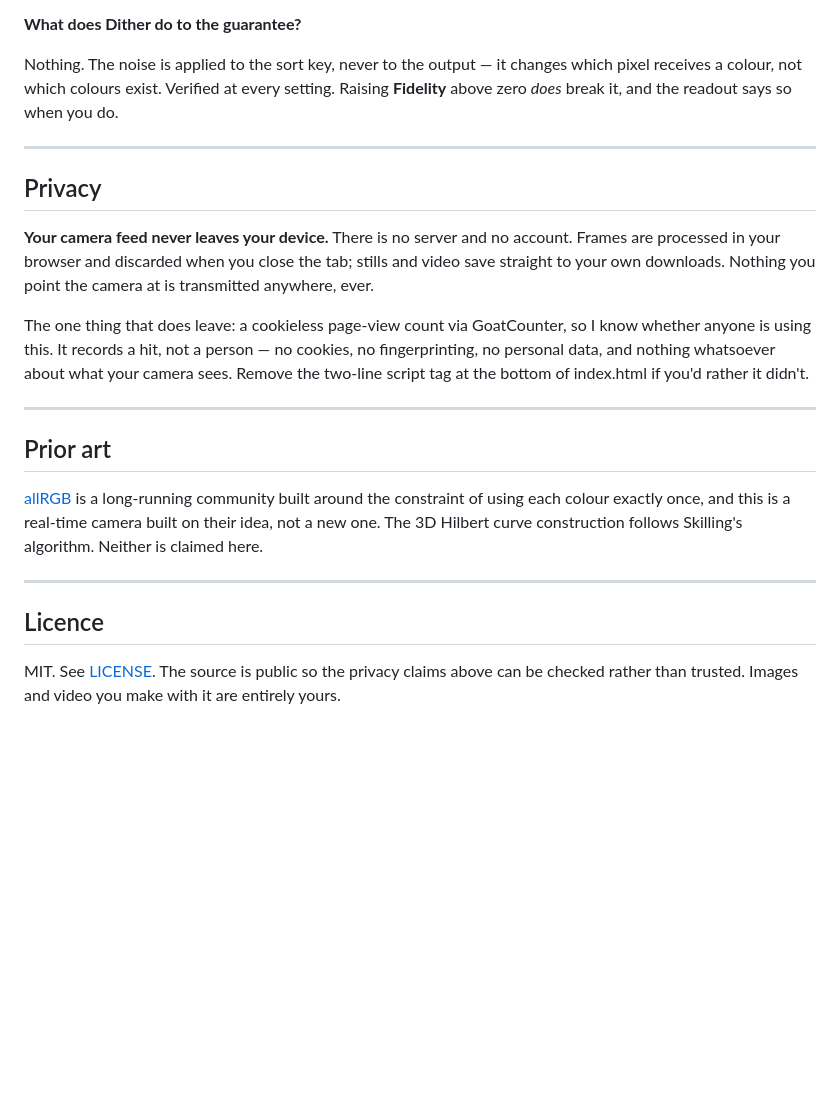
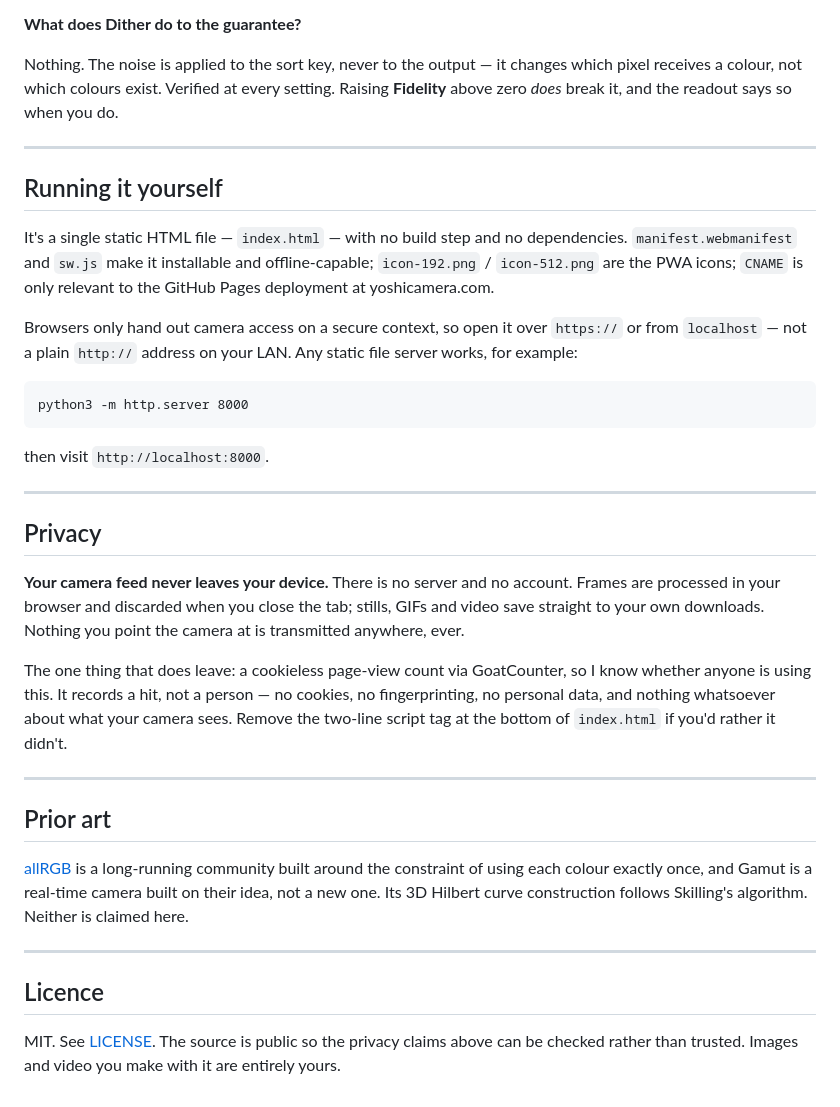
Before and after one commit to jamescamera/yoshicamera, a Markdown page: README.md, the part around one of its changes. Rendered like a GitHub page; blank space fills up the shorter version.

````diff
--- a/README.md
+++ b/README.md
@@ -73,39 +162,58 @@ Two honest caveats:
 
 **What does Dither do to the guarantee?**
 
-Nothing. The noise is applied to the sort key, never to the output — it changes
-which pixel receives a colour, not which colours exist. Verified at every
-setting. Raising **Fidelity** above zero *does* break it, and the readout says
-so when you do.
+Nothing. The noise is applied to the sort key, never to the output — it
+changes which pixel receives a colour, not which colours exist. Verified at
+every setting. Raising **Fidelity** above zero *does* break it, and the
+readout says so when you do.
+
+---
+
+## Running it yourself
+
+It's a single static HTML file — `index.html` — with no build step and no
+dependencies. `manifest.webmanifest` and `sw.js` make it installable and
+offline-capable; `icon-192.png` / `icon-512.png` are the PWA icons; `CNAME`
+is only relevant to the GitHub Pages deployment at yoshicamera.com.
+
+Browsers only hand out camera access on a secure context, so open it over
+`https://` or from `localhost` — not a plain `http://` address on your LAN.
+Any static file server works, for example:
+
+```
+python3 -m http.server 8000
+```
+
+then visit `http://localhost:8000`.
 
 ---
 
 ## Privacy
 
 **Your camera feed never leaves your device.** There is no server and no
-account. Frames are processed in your browser and discarded when you close the
-tab; stills and video save straight to your own downloads. Nothing you point
-the camera at is transmitted anywhere, ever.
+account. Frames are processed in your browser and discarded when you close
+the tab; stills, GIFs and video save straight to your own downloads.
+Nothing you point the camera at is transmitted anywhere, ever.
 
-The one thing that does leave: a cookieless page-view count via GoatCounter,
-so I know whether anyone is using this. It records a hit, not a person — no
-cookies, no fingerprinting, no personal data, and nothing whatsoever about
-what your camera sees. Remove the two-line script tag at the bottom of
-index.html if you'd rather it didn't.
+The one thing that does leave: a cookieless page-view count via
+GoatCounter, so I know whether anyone is using this. It records a hit, not
+a person — no cookies, no fingerprinting, no personal data, and nothing
+whatsoever about what your camera sees. Remove the two-line script tag at
+the bottom of `index.html` if you'd rather it didn't.
 
 ---
 
 ## Prior art
 
 [allRGB](https://allrgb.com) is a long-running community built around the
-constraint of using each colour exactly once, and this is a real-time camera
-built on their idea, not a new one. The 3D Hilbert curve construction follows
-Skilling's algorithm. Neither is claimed here.
+constraint of using each colour exactly once, and Gamut is a real-time
+camera built on their idea, not a new one. Its 3D Hilbert curve construction
+follows Skilling's algorithm. Neither is claimed here.
 
 ---
 
 ## Licence
 
-MIT. See [LICENSE](LICENSE). The source is public so the privacy claims above
-can be checked rather than trusted. Images and video you make with it are
-entirely yours.
+MIT. See [LICENSE](LICENSE). The source is public so the privacy claims
+above can be checked rather than trusted. Images and video you make with it
+are entirely yours.
````
Also changed, not shown: other parts of README.md (+127 -38 lines).
